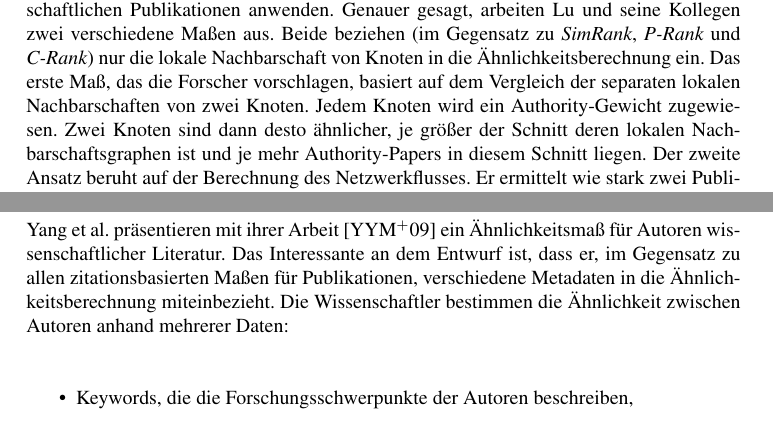
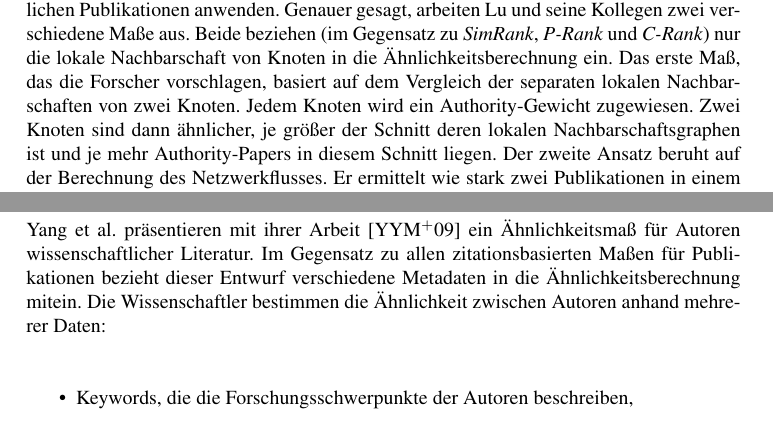
Before and after one commit to lusy/SemanticModellingPaperSimilarity, a LaTeX document (paper/paper.tex, which reads paper/2-Grundlagen.tex): two parts of page 16 of 33, joined at a grey line, cut so that both start at the same text. Compiled offline with pdfLaTeX; the source files are stored in an older character set and shown here as Unicode.

Commit message:
cosmetic changes on chapter 2

```diff
--- a/paper/2-Grundlagen.tex
+++ b/paper/2-Grundlagen.tex
@@ -444,11 +444,11 @@ In der Spalte \textit{``Beide, keine Gewichtung''} stehen Maße, die auch beide
 \smallskip
 Eine etwas unterschiedliche Herangehensweise wählen Lu et al. in ihrer Definition von Knotenähnlichkeit in Informationsnetzwerken \cite{Lu01nodesimilarity}.
 Diese lässt sich, genau wie alle anderen bereits erwähnten strukturellen Ähnlichkeitsmaße, auf Zitationsgraphen von wissenschaftlichen Publikationen anwenden.
-Genauer gesagt, arbeiten Lu und seine Kollegen zwei verschiedene Maßen aus.
+Genauer gesagt, arbeiten Lu und seine Kollegen zwei verschiedene Maße aus.
 Beide beziehen (im Gegensatz zu \textit{SimRank}, \textit{P-Rank} und \textit{C-Rank}) nur die lokale Nachbarschaft von Knoten in die Ähnlichkeitsberechnung ein.
 Das erste Maß, das die Forscher vorschlagen, basiert auf dem Vergleich der separaten lokalen Nachbarschaften von zwei Knoten.
 Jedem Knoten wird ein Authority-Gewicht zugewiesen.
-Zwei Knoten sind dann desto ähnlicher, je größer der Schnitt deren lokalen Nachbarschaftsgraphen ist und je mehr Authority-Papers in diesem Schnitt liegen.
+Zwei Knoten sind dann ähnlicher, je größer der Schnitt deren lokalen Nachbarschaftsgraphen ist und je mehr Authority-Papers in diesem Schnitt liegen.
 Der zweite Ansatz beruht auf der Berechnung des Netzwerkflusses. %Network flow??
 Er ermittelt wie stark zwei Publikationen in einem Zitatiosgraphen miteinander verbunden sind.
 Dafür wird der gemeinsame lokale Nachbarschaftsgraph zweier Publikationen aufgebaut.
@@ -481,7 +481,7 @@ Der \textit{Maximum Flow Minimum Cut} Algorithmus \cite{chinneck2010} wird benut
 % the similarity metric should give the same value for two adjacent nodes as for two non-adjacent nodes, who have d common neighbours
 
 Yang et al. präsentieren mit ihrer Arbeit \cite{Yang:2009:TRSN} ein Ähnlichkeitsmaß für Autoren wissenschaftlicher Literatur.
-Das Interessante an dem Entwurf ist, dass er, im Gegensatz zu allen zitationsbasierten Maßen für Publikationen, verschiedene Metadaten in die Ähnlichkeitsberechnung miteinbezieht.
+Im Gegensatz zu allen zitationsbasierten Maßen für Publikationen bezieht dieser Entwurf verschiedene Metadaten in die Ähnlichkeitsberechnung mitein.
 Die Wissenschaftler bestimmen die Ähnlichkeit zwischen Autoren anhand mehrerer Daten:\\
 \begin{itemize}
 \item Keywords, die die Forschungsschwerpunkte der Autoren beschreiben,
```
Also changed, not shown: paper/2-Grundlagen.tex (2 more changed lines).
